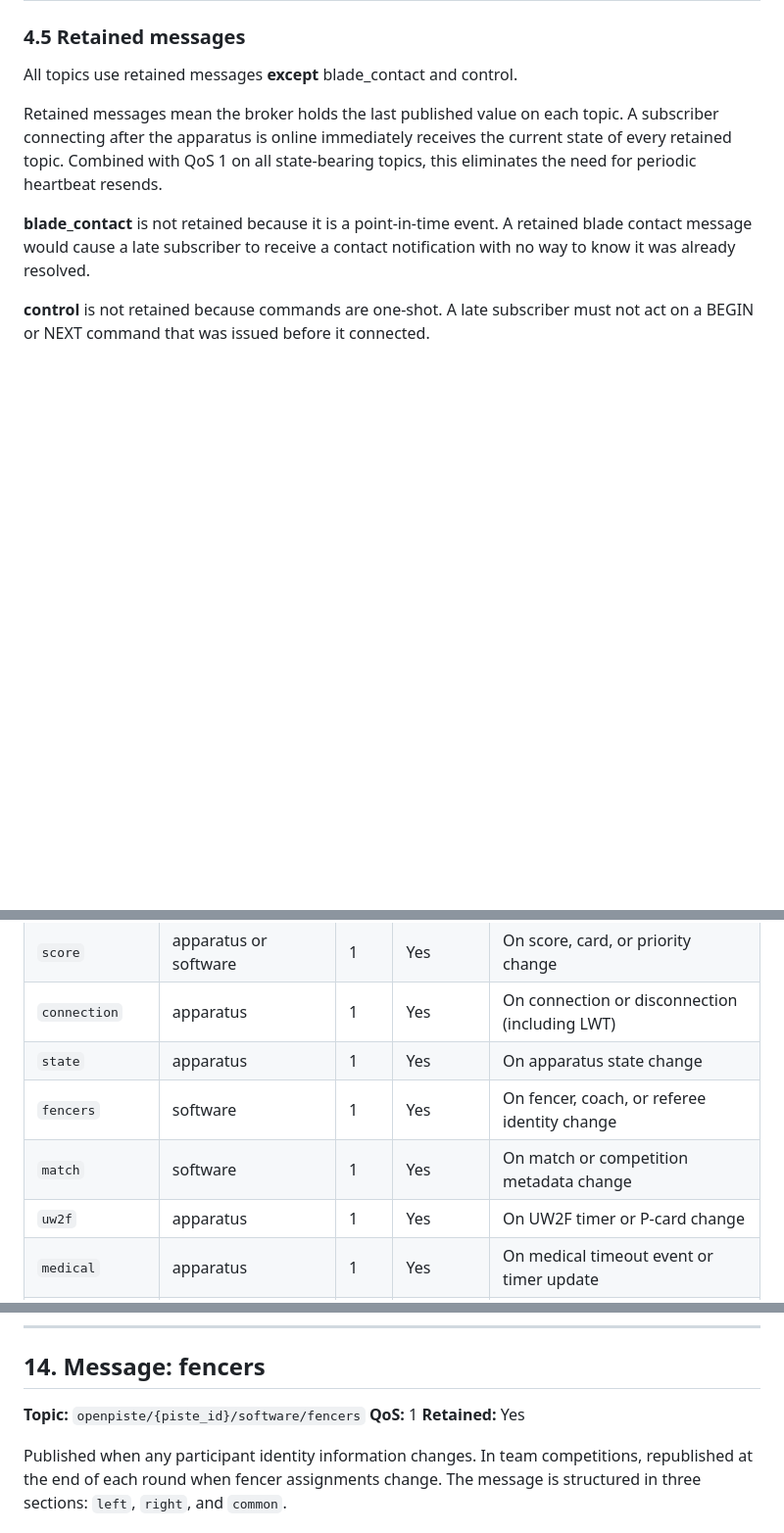
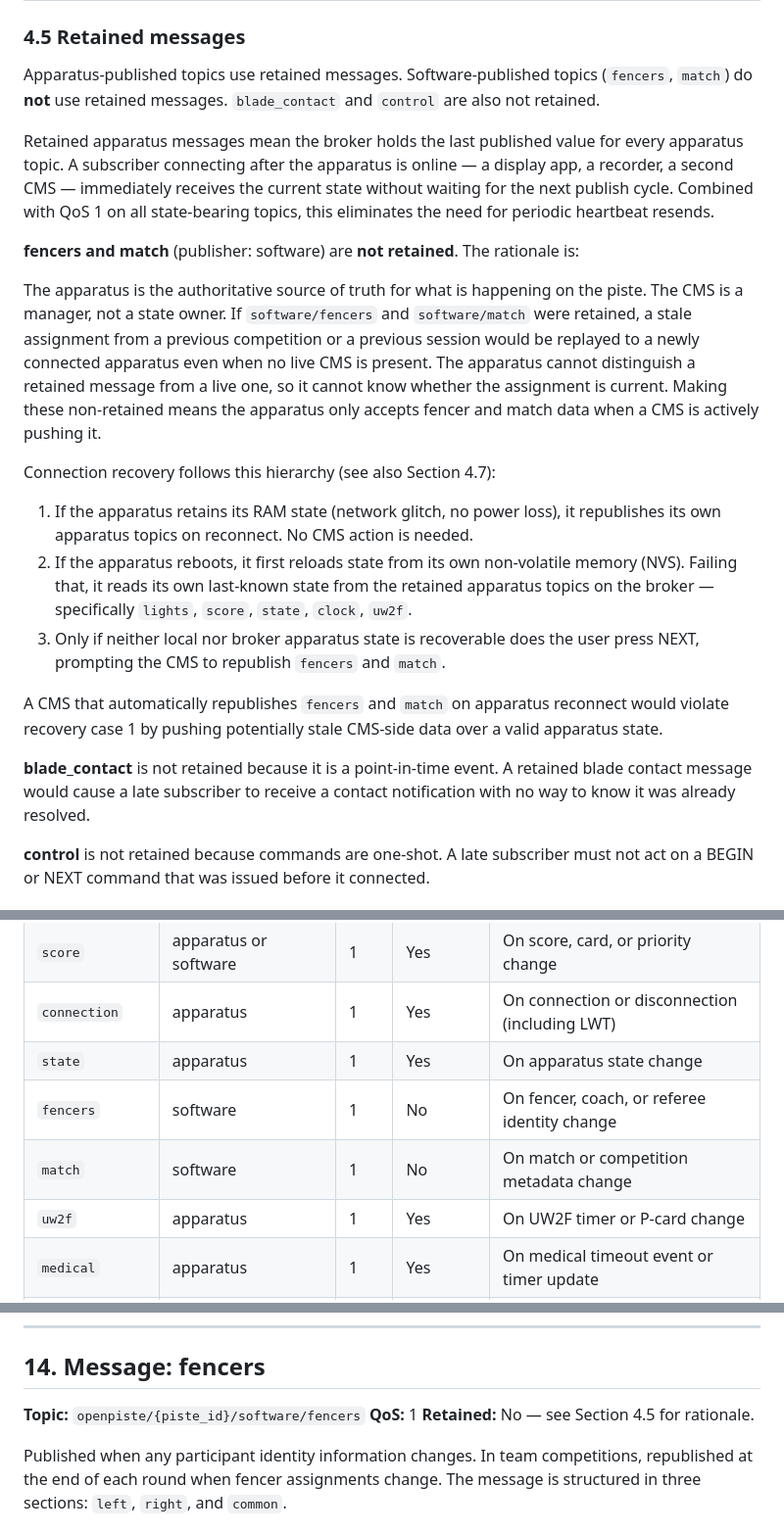
Before and after one commit to pietwauters/esp32scoringdeviceMqtt, a Markdown page: docs/level2.md, 3 parts joined by grey strips. Shown at 98% size. Rendered like a GitHub page; blank space fills up the shorter version.

```diff
--- a/docs/level2.md
+++ b/docs/level2.md
@@ -155,9 +155,20 @@ See Section 22 for the timestamp encoding convention, including the fallback beh
 
 ### 4.5 Retained messages
 
-All topics use retained messages **except** blade_contact and control.
+Apparatus-published topics use retained messages. Software-published topics (`fencers`, `match`) do **not** use retained messages. `blade_contact` and `control` are also not retained.
 
-Retained messages mean the broker holds the last published value on each topic. A subscriber connecting after the apparatus is online immediately receives the current state of every retained topic. Combined with QoS 1 on all state-bearing topics, this eliminates the need for periodic heartbeat resends.
+Retained apparatus messages mean the broker holds the last published value for every apparatus topic. A subscriber connecting after the apparatus is online — a display app, a recorder, a second CMS — immediately receives the current state without waiting for the next publish cycle. Combined with QoS 1 on all state-bearing topics, this eliminates the need for periodic heartbeat resends.
+
+**fencers and match** (publisher: software) are **not retained**. The rationale is:
+
+The apparatus is the authoritative source of truth for what is happening on the piste. The CMS is a manager, not a state owner. If `software/fencers` and `software/match` were retained, a stale assignment from a previous competition or a previous session would be replayed to a newly connected apparatus even when no live CMS is present. The apparatus cannot distinguish a retained message from a live one, so it cannot know whether the assignment is current. Making these non-retained means the apparatus only accepts fencer and match data when a CMS is actively pushing it.
+
+Connection recovery follows this hierarchy (see also Section 4.7):
+1. If the apparatus retains its RAM state (network glitch, no power loss), it republishes its own apparatus topics on reconnect. No CMS action is needed.
+2. If the apparatus reboots, it first reloads state from its own non-volatile memory (NVS). Failing that, it reads its own last-known state from the retained apparatus topics on the broker — specifically `lights`, `score`, `state`, `clock`, `uw2f`.
+3. Only if neither local nor broker apparatus state is recoverable does the user press NEXT, prompting the CMS to republish `fencers` and `match`.
+
+A CMS that automatically republishes `fencers` and `match` on apparatus reconnect would violate recovery case 1 by pushing potentially stale CMS-side data over a valid apparatus state.
 
 **blade_contact** is not retained because it is a point-in-time event. A retained blade contact message would cause a late subscriber to receive a contact notification with no way to know it was already resolved.
 
@@ -230,8 +241,8 @@ openpiste/+/apparatus/connection      # connection status from all pistes
 | `score` | apparatus or software | 1 | Yes | On score, card, or priority change |
 | `connection` | apparatus | 1 | Yes | On connection or disconnection (including LWT) |
 | `state` | apparatus | 1 | Yes | On apparatus state change |
-| `fencers` | software | 1 | Yes | On fencer, coach, or referee identity change |
-| `match` | software | 1 | Yes | On match or competition metadata change |
+| `fencers` | software | 1 | No | On fencer, coach, or referee identity change |
+| `match` | software | 1 | No | On match or competition metadata change |
 | `uw2f` | apparatus | 1 | Yes | On UW2F timer or P-card change |
 | `medical` | apparatus | 1 | Yes | On medical timeout event or timer update |
 | `video_review` | apparatus or software | 1 | Yes | On video review request or resolution |
@@ -526,7 +537,7 @@ Indicates the current operational state of the scoring apparatus. Published on e
 
 **Topic:** `openpiste/{piste_id}/software/fencers`
 **QoS:** 1
-**Retained:** Yes
+**Retained:** No — see Section 4.5 for rationale.
 
 Published when any participant identity information changes. In team competitions, republished at the end of each round when fencer assignments change. The message is structured in three sections: `left`, `right`, and `common`.
 
```
Also changed, not shown: other parts of docs/level2.md (+1 -1 lines), CLAUDE.md (+8 -5 lines).
